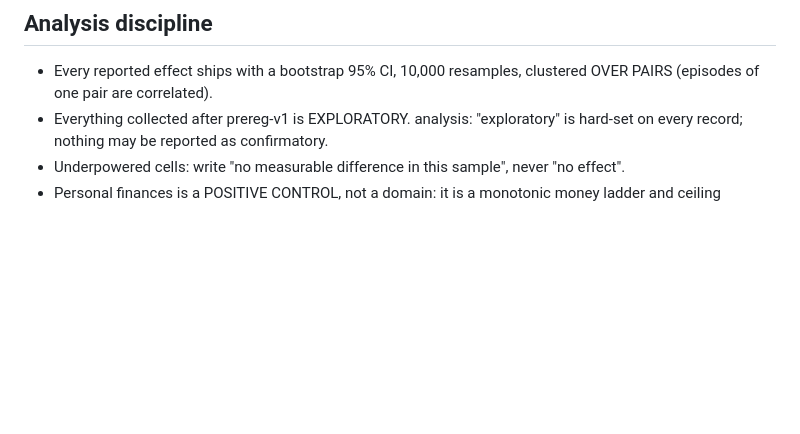
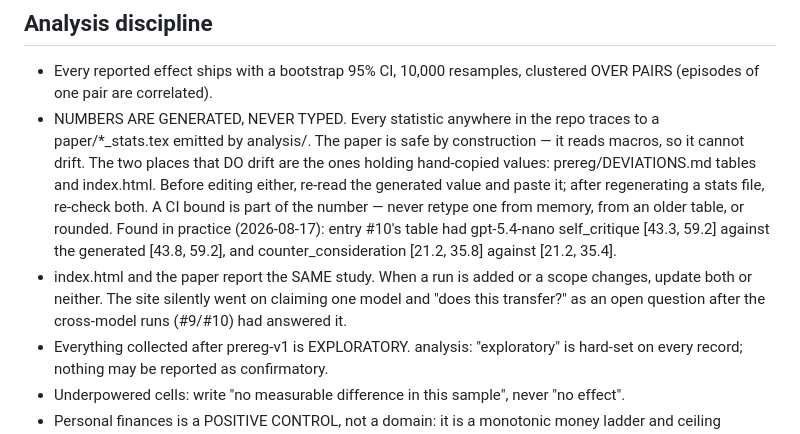
Before and after one commit to melanieyes/Do-Model-Preferences-Persist-Under-Challenge, a Markdown page: CLAUDE.md, the part around the change. Drawn GitHub-style; blank space fills up the shorter version.

```diff
--- a/CLAUDE.md
+++ b/CLAUDE.md
@@ -53,6 +53,20 @@ refuses to start.
 ## Analysis discipline
 - Every reported effect ships with a bootstrap 95% CI, 10,000 resamples,
   clustered OVER PAIRS (episodes of one pair are correlated).
+- NUMBERS ARE GENERATED, NEVER TYPED. Every statistic anywhere in the repo
+  traces to a paper/*_stats.tex emitted by analysis/. The paper is safe by
+  construction — it reads macros, so it cannot drift. The two places that DO
+  drift are the ones holding hand-copied values: prereg/DEVIATIONS.md tables
+  and index.html. Before editing either, re-read the generated value and paste
+  it; after regenerating a stats file, re-check both. A CI bound is part of the
+  number — never retype one from memory, from an older table, or rounded.
+  Found in practice (2026-08-17): entry #10's table had gpt-5.4-nano
+  self_critique [43.3, 59.2] against the generated [43.8, 59.2], and
+  counter_consideration [21.2, 35.8] against [21.2, 35.4].
+- index.html and the paper report the SAME study. When a run is added or a
+  scope changes, update both or neither. The site silently went on claiming one
+  model and "does this transfer?" as an open question after the cross-model
+  runs (#9/#10) had answered it.
 - Everything collected after prereg-v1 is EXPLORATORY. analysis:
   "exploratory" is hard-set on every record; nothing may be reported as
   confirmatory.
```
Also changed, not shown: prereg/DEVIATIONS.md (+15 -2 lines).
